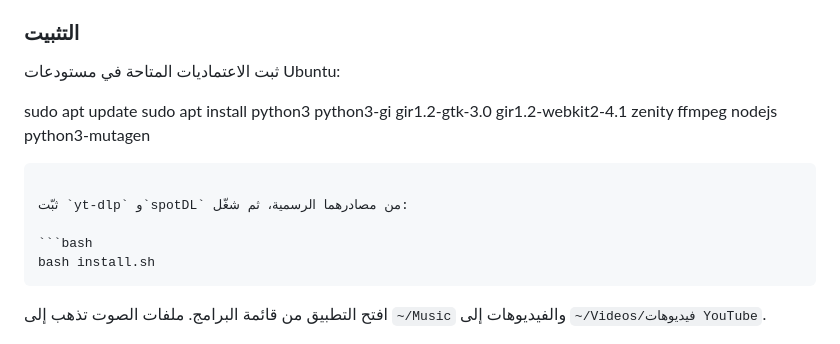
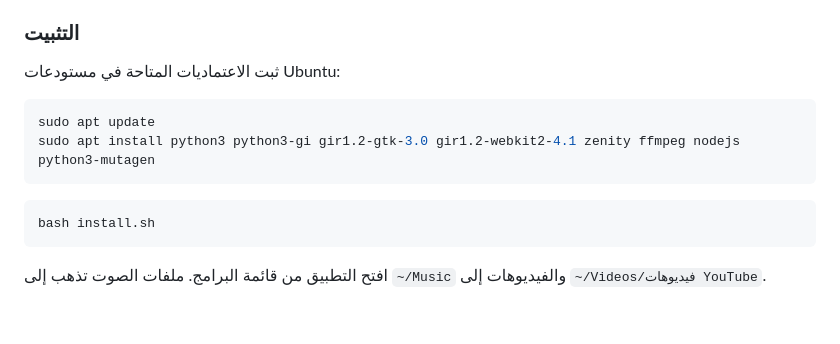
Before and after one commit to qossz/song-video-downloader, a Markdown page: README.md, the part around the change. GitHub-like rendering; blank space fills up the shorter version.

````diff
--- a/README.md
+++ b/README.md
@@ -10,12 +10,11 @@
 ثبت الاعتماديات المتاحة في مستودعات Ubuntu:
 
 
+
+```bash
 sudo apt update
 sudo apt install python3 python3-gi gir1.2-gtk-3.0 gir1.2-webkit2-4.1 zenity ffmpeg nodejs python3-mutagen
 ```
-
-ثبّت `yt-dlp` و`spotDL` من مصادرهما الرسمية، ثم شغّل:
-
 ```bash
 bash install.sh
 ```
````
